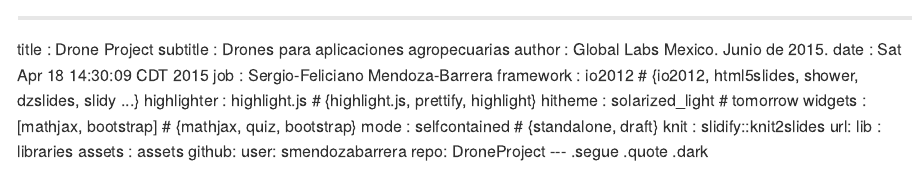
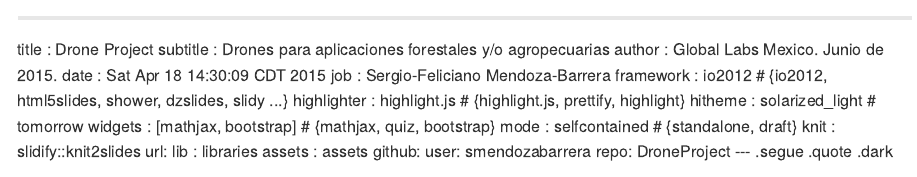
Before and after one commit to sfmb-mx/DroneProject, an R Markdown document (index.Rmd): the page in a window 1100 px wide, from its top. The pictures show the output file index.md that the author committed with the source, drawn offline in the style of GitHub.

Commit message:
Final Version Fri Jun 12 13:11:02 CDT 2015

```diff
--- a/index.Rmd
+++ b/index.Rmd
@@ -1,6 +1,6 @@
 ---
 title       : Drone Project
-subtitle    : Drones para aplicaciones agropecuarias
+subtitle    : Drones para aplicaciones forestales y/o agropecuarias
 author      : Global Labs Mexico. Junio de 2015.
 date        : Sat Apr 18 14:30:09 CDT 2015
 job         : Sergio-Feliciano Mendoza-Barrera
```
Also changed, not shown: index.html, index.md.
